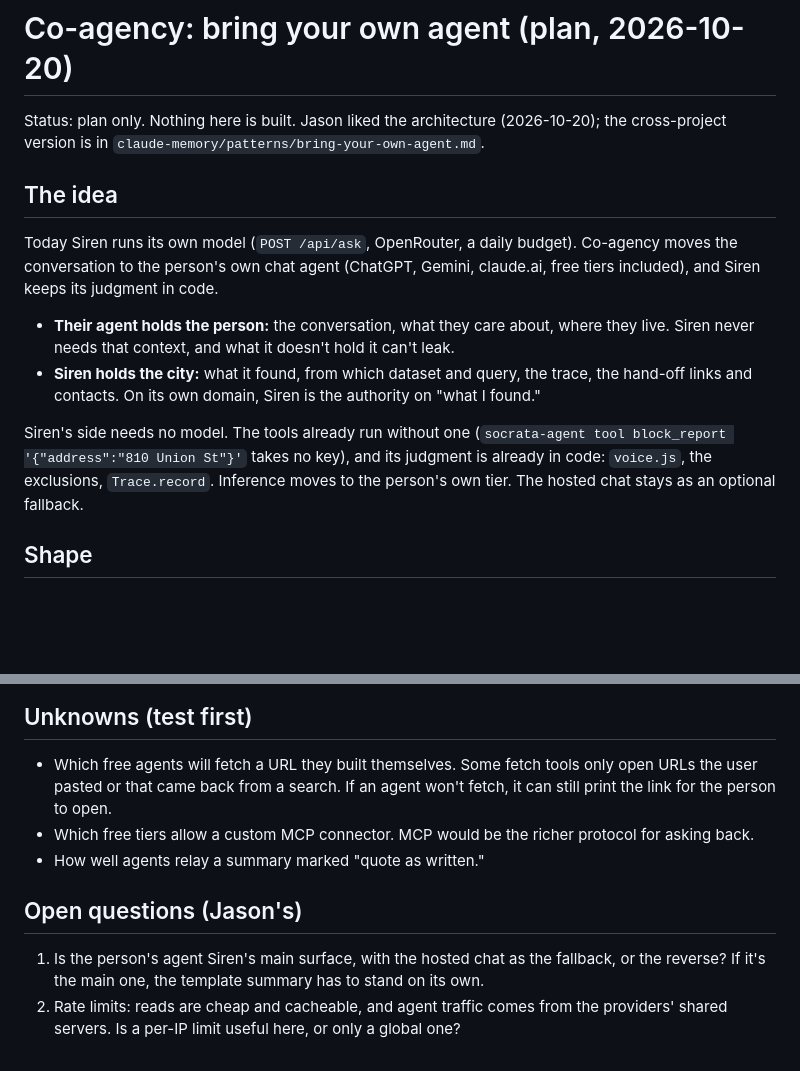
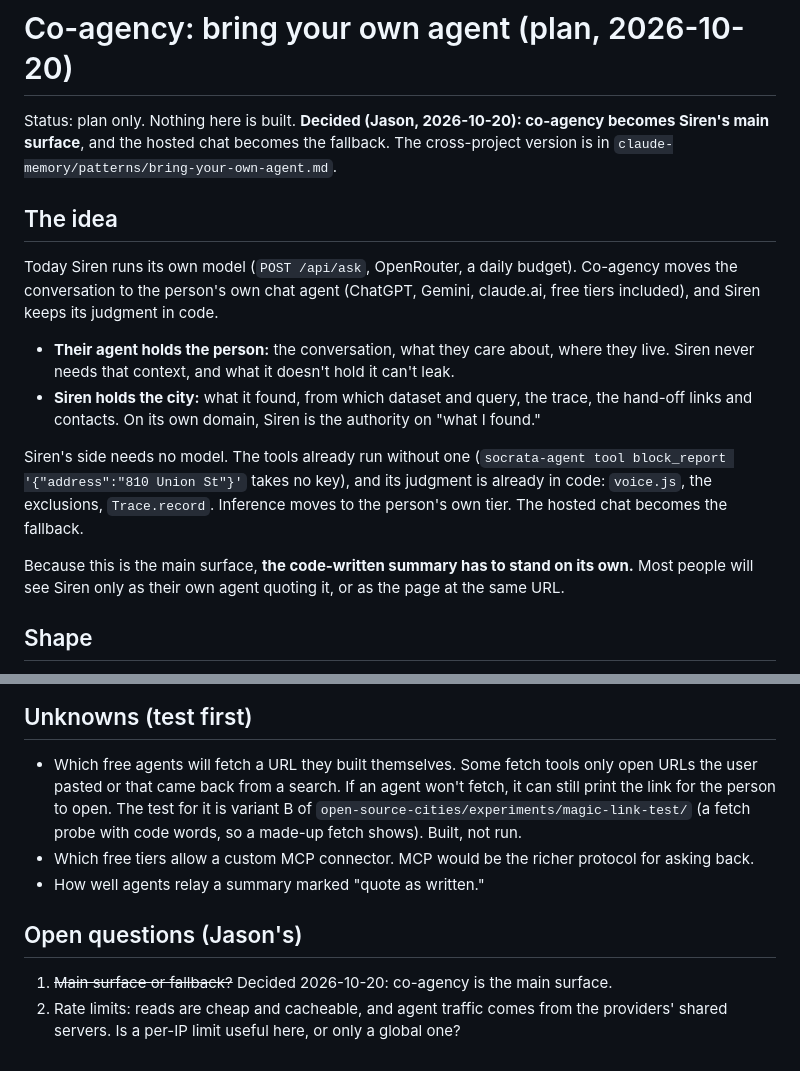
Before and after one commit to jedelman/socrata-agent, a Markdown page: docs/co-agency.md, 2 parts joined by grey strips. Drawn GitHub-style; blank space fills up the shorter version.

Commit message:
Docs: co-agency is Siren's main surface (Jason, 2026-10-20)
Co-Authored-By: Claude Opus 5.5 <noreply@anthropic.com>
Claude-Session: https://claude.ai/code/session_01CsgB34rpxPnh6VsNj8eC68

```diff
--- a/docs/co-agency.md
+++ b/docs/co-agency.md
@@ -1,7 +1,8 @@
 # Co-agency: bring your own agent (plan, 2026-10-20)
 
-Status: plan only. Nothing here is built. Jason liked the architecture
-(2026-10-20); the cross-project version is in
+Status: plan only. Nothing here is built. **Decided (Jason, 2026-10-20):
+co-agency becomes Siren's main surface**, and the hosted chat becomes the
+fallback. The cross-project version is in
 `claude-memory/patterns/bring-your-own-agent.md`.
 
 ## The idea
@@ -20,8 +21,12 @@ Gemini, claude.ai, free tiers included), and Siren keeps its judgment in code.
 Siren's side needs no model. The tools already run without one
 (`socrata-agent tool block_report '{"address":"810 Union St"}'` takes no key),
 and its judgment is already in code: `voice.js`, the exclusions,
-`Trace.record`. Inference moves to the person's own tier. The hosted chat stays
-as an optional fallback.
+`Trace.record`. Inference moves to the person's own tier. The hosted chat
+becomes the fallback.
+
+Because this is the main surface, **the code-written summary has to stand on
+its own.** Most people will see Siren only as their own agent quoting it, or
+as the page at the same URL.
 
 ## Shape
 
@@ -61,16 +66,17 @@ something Siren offers, not something it can enforce. Say so in the docs.
 
 - Which free agents will fetch a URL they built themselves. Some fetch tools
   only open URLs the user pasted or that came back from a search. If an agent
-  won't fetch, it can still print the link for the person to open.
+  won't fetch, it can still print the link for the person to open. The test
+  for it is variant B of `open-source-cities/experiments/magic-link-test/`
+  (a fetch probe with code words, so a made-up fetch shows). Built, not run.
 - Which free tiers allow a custom MCP connector. MCP would be the richer
   protocol for asking back.
 - How well agents relay a summary marked "quote as written."
 
 ## Open questions (Jason's)
 
-1. Is the person's agent Siren's main surface, with the hosted chat as the
-   fallback, or the reverse? If it's the main one, the template summary has to
-   stand on its own.
+1. ~~Main surface or fallback?~~ Decided 2026-10-20: co-agency is the main
+   surface.
 2. Rate limits: reads are cheap and cacheable, and agent traffic comes from
    the providers' shared servers. Is a per-IP limit useful here, or only a
    global one?
```
